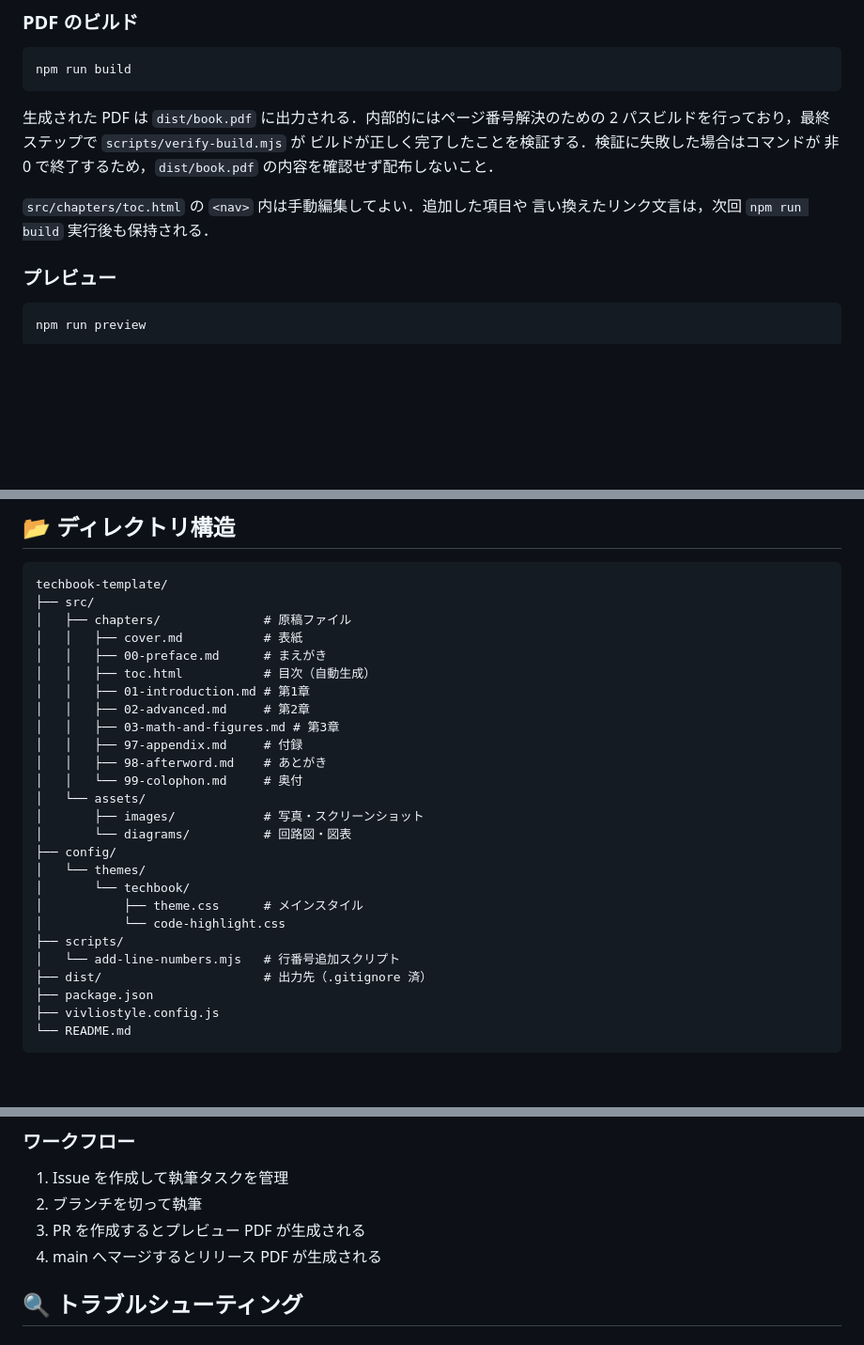
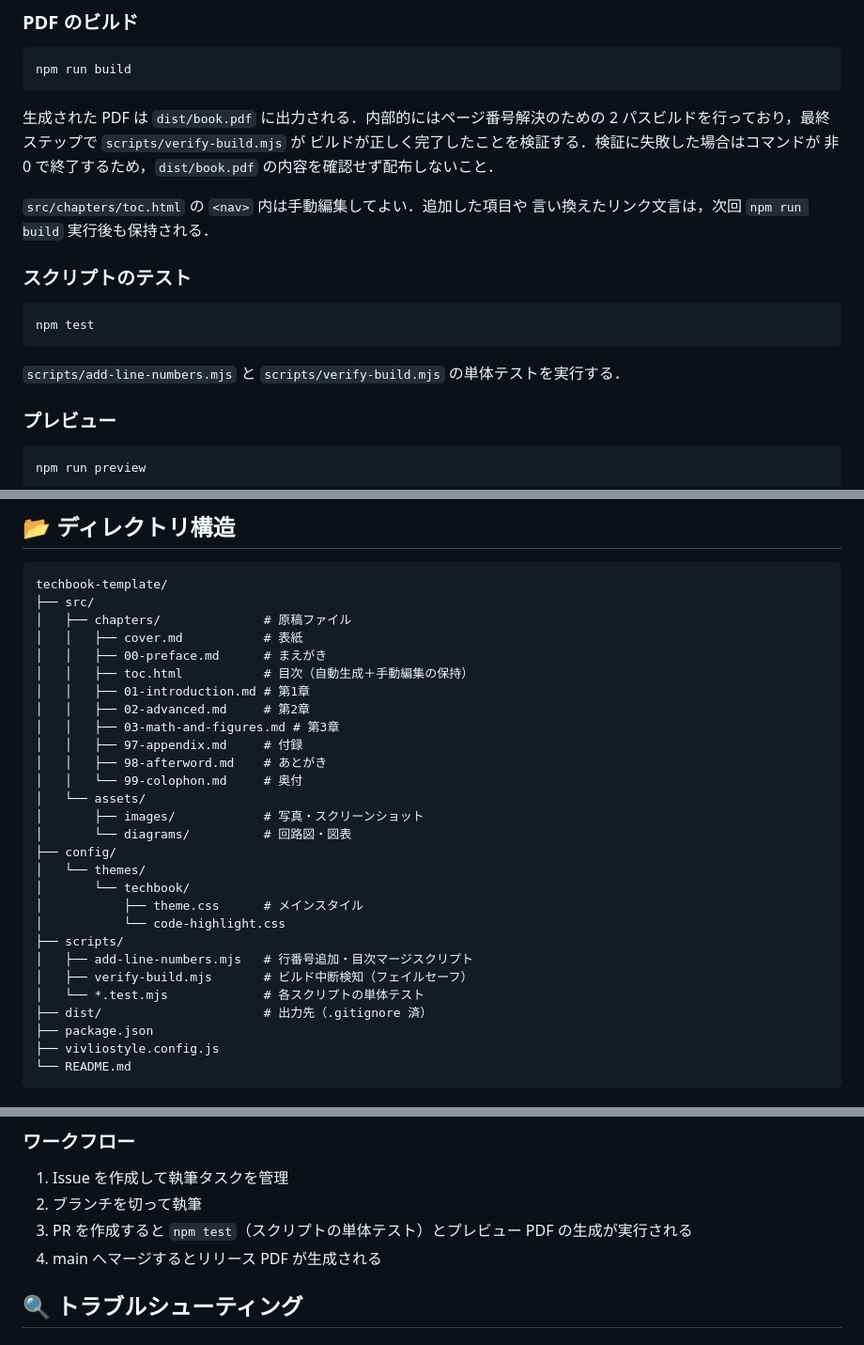
Before and after one commit to tomio2480/techbook-template, a Markdown page: README.md, 3 parts joined by grey strips. Shown at 94% size. Rendered like a GitHub page; blank space fills up the shorter version.

Commit message:
docs: README を PR #15 の実装に合わせて更新
Issue #11 対応（PR #15）で追加された verify-build.mjs・npm test・
toc.html のマージ挙動が README に反映されていなかったため追記した。

- 機能一覧に「2 パスビルド中断時の検証（フェイルセーフ）」を追加
- 「使い方」節に npm test（スクリプトのテスト）の説明を追加
- ディレクトリ構造の scripts/ 配下に verify-build.mjs・*.test.mjs を追加
- GitHub 運用のワークフロー説明に npm test の実行を追記
- toc.html のコメントを「目次（自動生成）」から
  「目次（自動生成＋手動編集の保持）」に更新

````diff
--- a/README.md
+++ b/README.md
@@ -60,6 +61,14 @@ npm run build
 
 `src/chapters/toc.html` の `<nav>` 内は手動編集してよい．追加した項目や
 言い換えたリンク文言は，次回 `npm run build` 実行後も保持される．
+
+### スクリプトのテスト
+
+```bash
+npm test
+```
+
+`scripts/add-line-numbers.mjs` と `scripts/verify-build.mjs` の単体テストを実行する．
 
 ### プレビュー
 
@@ -336,7 +345,7 @@ techbook-template/
 │   ├── chapters/              # 原稿ファイル
 │   │   ├── cover.md           # 表紙
 │   │   ├── 00-preface.md      # まえがき
-│   │   ├── toc.html           # 目次（自動生成）
+│   │   ├── toc.html           # 目次（自動生成＋手動編集の保持）
 │   │   ├── 01-introduction.md # 第1章
 │   │   ├── 02-advanced.md     # 第2章
 │   │   ├── 03-math-and-figures.md # 第3章
@@ -352,7 +361,9 @@ techbook-template/
 │           ├── theme.css      # メインスタイル
 │           └── code-highlight.css
 ├── scripts/
-│   └── add-line-numbers.mjs   # 行番号追加スクリプト
+│   ├── add-line-numbers.mjs   # 行番号追加・目次マージスクリプト
+│   ├── verify-build.mjs       # ビルド中断検知（フェイルセーフ）
+│   └── *.test.mjs             # 各スクリプトの単体テスト
 ├── dist/                      # 出力先（.gitignore 済）
 ├── package.json
 ├── vivliostyle.config.js
@@ -425,7 +436,7 @@ entry: [
 
 1. Issue を作成して執筆タスクを管理
 2. ブランチを切って執筆
-3. PR を作成するとプレビュー PDF が生成される
+3. PR を作成すると `npm test`（スクリプトの単体テスト）とプレビュー PDF の生成が実行される
 4. main へマージするとリリース PDF が生成される
 
 ## 🔍 トラブルシューティング
````
Also changed, not shown: other parts of README.md (+1 -0 lines).
